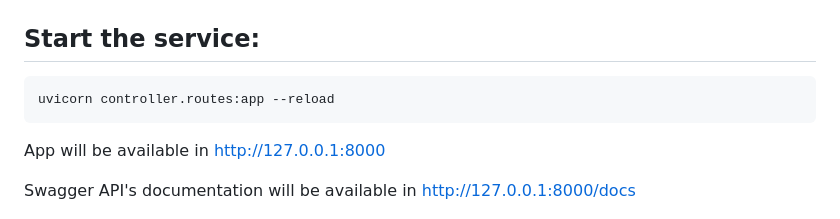
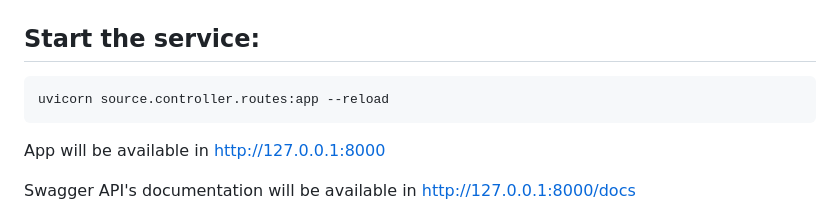
Before and after one commit to arquejadalucy/jus_crawler, a Markdown page: README.md, the part around the change. Drawn GitHub-style.

````diff
--- a/README.md
+++ b/README.md
@@ -95,7 +95,7 @@ pip install -r requirements.txt
 ## Start the service:
 
 ```bash
-uvicorn controller.routes:app --reload
+uvicorn source.controller.routes:app --reload
 ```
 
 App will be available in http://127.0.0.1:8000
````
